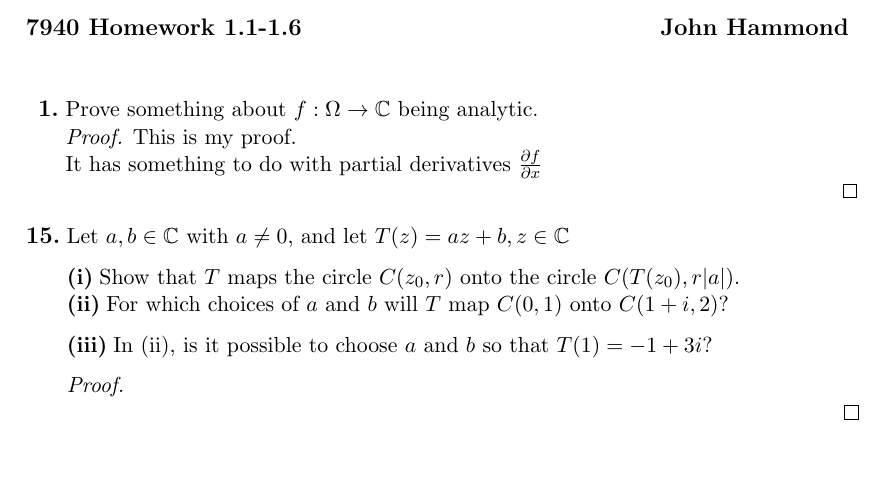
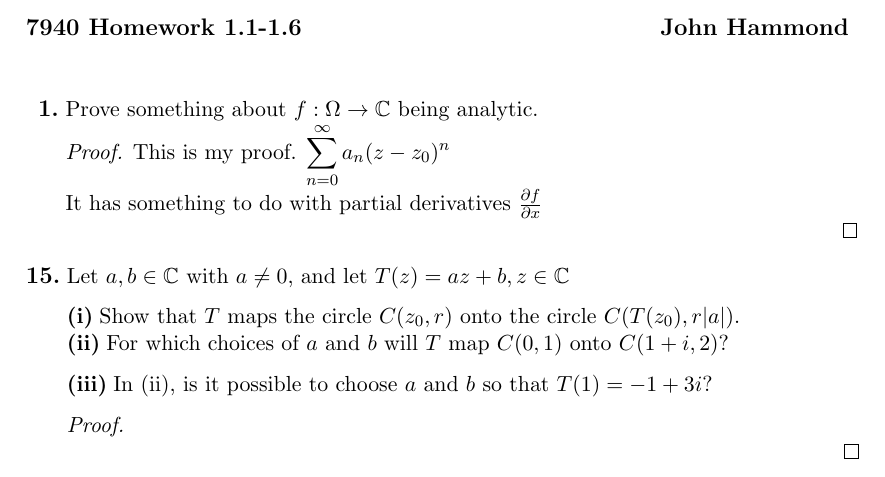
Before and after one commit to jmhammond/TeX-Templates, a LaTeX problem sheet (HomeworkTemplate.tex): part of the page, cut so that both start at the same text. Compiled offline with pdfLaTeX.

Commit message:
Adding the \powerseries convenience command for power series of complex numbers.

```diff
--- a/HomeworkTemplate.tex
+++ b/HomeworkTemplate.tex
@@ -24,6 +24,7 @@
 \newcommand{\pd}[2]{\frac{\partial #1}{\partial #2}}
 \newcommand{\pdd}[2]{\frac{\partial^2 #1}{\partial #2 ^2}}
 \newcommand{\pddd}[2]{\frac{\partial^3 #1}{\partial #2 ^3}}
+\newcommand{\powerseries}{\sum_{n=0}^\infty a_n (z-z_0)^n}
 
 % packages for fancy fonts, symbols, thm/proof environments, etc
 \usepackage{amsmath,amssymb,amsthm}
@@ -66,7 +67,7 @@
 \begin{problem}{1}
 Prove something about $f : \Omega \to \C$ being analytic.
 
-\emph{Proof.}  This is my proof.
+\emph{Proof.}  This is my proof.   $\ds \powerseries$
 
 It has something to do with partial derivatives $\pd{f}{x}$
 
```
